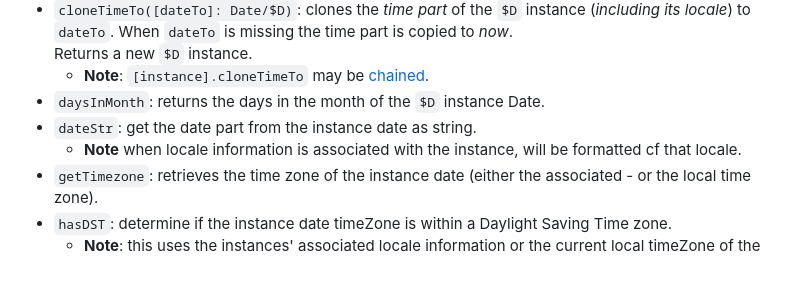
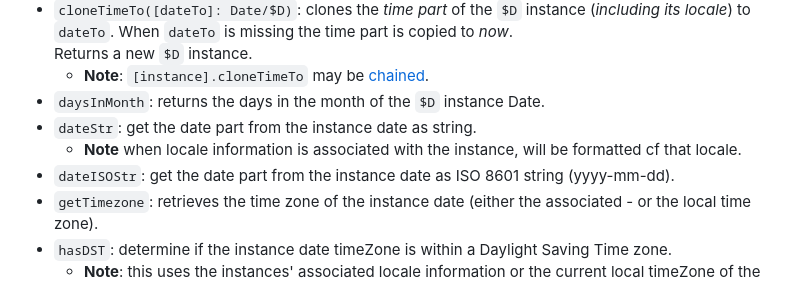
Before and after one commit to KooiInc/es-date-fiddler, a Markdown page: README.md, the part around the change. GitHub-like rendering.

Commit message:
re-README

```diff
--- a/README.md
+++ b/README.md
@@ -106,6 +106,7 @@ For more comprehensive usage examples, see [**demo**](https://kooiinc.github.io/
 - `daysInMonth`: returns the days in the month of the `$D` instance Date.
 - `dateStr`: get the date part from the instance date as string.
   - **Note** when locale information is associated with the instance, will be formatted cf that locale.
+- `dateISOStr`: get the date part from the instance date as ISO 8601 string (yyyy-mm-dd).
 - `getTimezone`: retrieves the time zone of the instance date (either the associated - or the local time zone).
 - `hasDST`: determine if the instance date timeZone is within a Daylight Saving Time zone.
   - **Note**: this uses the instances' associated locale information or the current local timeZone of the instance date.
```
